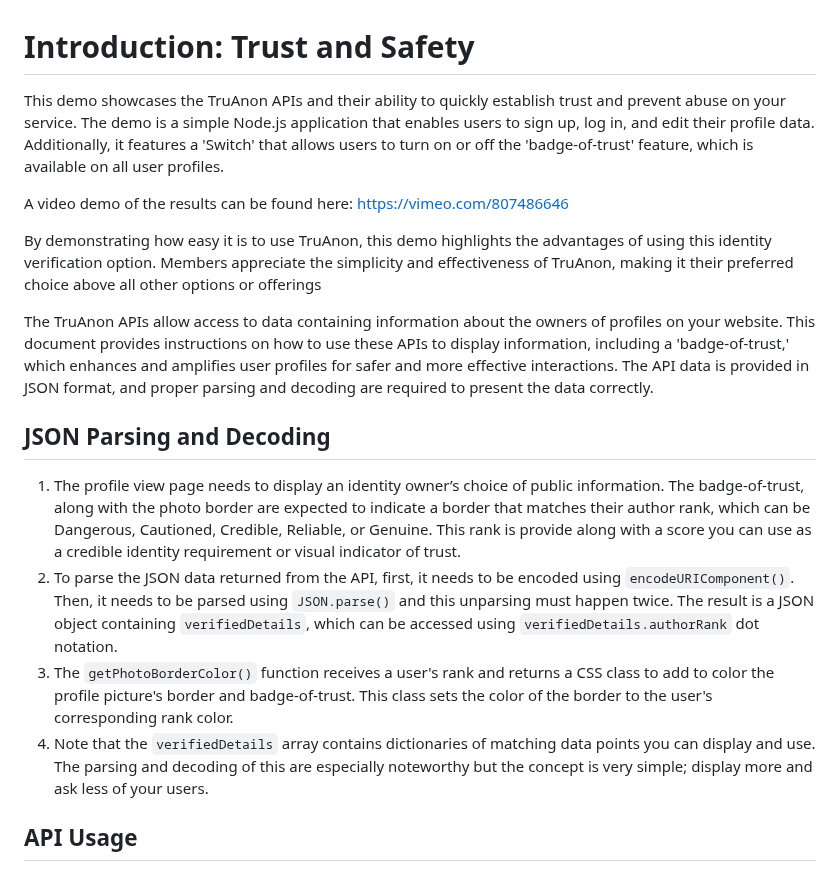
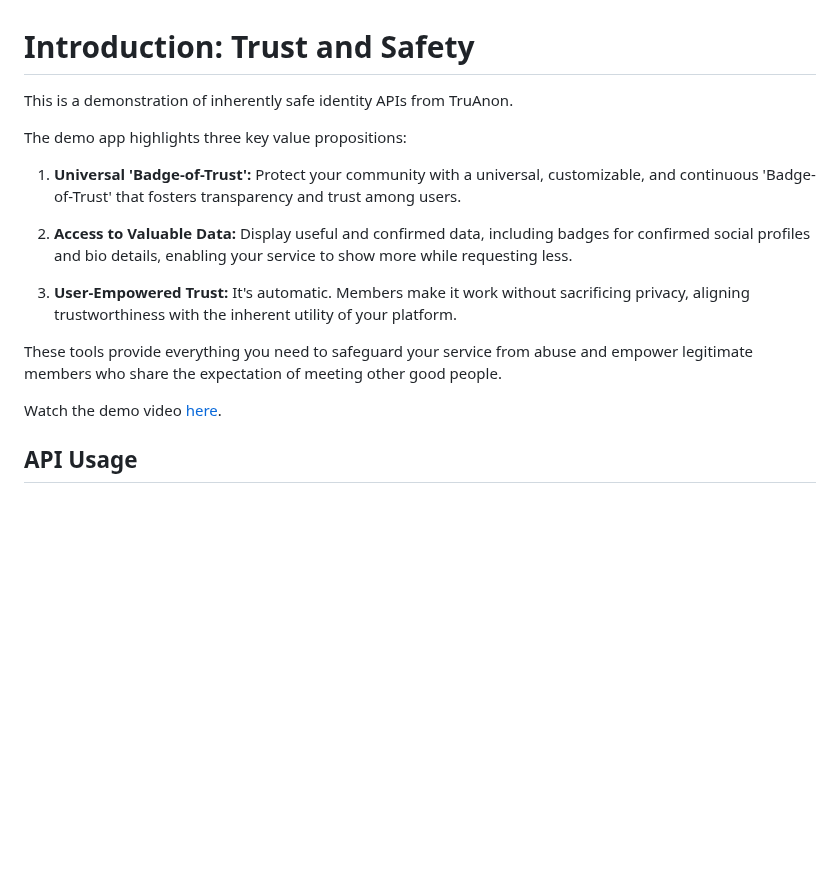
Before and after one commit to jtayler/trusted, a Markdown page: README.md, the part around the change. Rendered like a GitHub page; blank space fills up the shorter version.

```diff
--- a/README.md
+++ b/README.md
@@ -1,20 +1,18 @@
 # Introduction: Trust and Safety
 
-This demo showcases the TruAnon APIs and their ability to quickly establish trust and prevent abuse on your service. The demo is a simple Node.js application that enables users to sign up, log in, and edit their profile data. Additionally, it features a 'Switch' that allows users to turn on or off the 'badge-of-trust' feature, which is available on all user profiles.
+This is a demonstration of inherently safe identity APIs from TruAnon.
 
-A video demo of the results can be found here: https://vimeo.com/807486646
+The demo app highlights three key value propositions:
 
-By demonstrating how easy it is to use TruAnon, this demo highlights the advantages of using this identity verification option. Members appreciate the simplicity and effectiveness of TruAnon, making it their preferred choice above all other options or offerings
+1. **Universal 'Badge-of-Trust':** Protect your community with a universal, customizable, and continuous 'Badge-of-Trust' that fosters transparency and trust among users.
 
-The TruAnon APIs allow access to data containing information about the owners of profiles on your website. This document provides instructions on how to use these APIs to display information, including a 'badge-of-trust,' which enhances and amplifies user profiles for safer and more effective interactions. The API data is provided in JSON format, and proper parsing and decoding are required to present the data correctly.
+2. **Access to Valuable Data:** Display useful and confirmed data, including badges for confirmed social profiles and bio details, enabling your service to show more while requesting less.
 
-## JSON Parsing and Decoding
+3. **User-Empowered Trust:** It's automatic. Members make it work without sacrificing privacy, aligning trustworthiness with the inherent utility of your platform.
 
-1. The profile view page needs to display an identity owner’s choice of public information. The badge-of-trust, along with the photo border are expected to indicate a border that matches their author rank, which can be Dangerous, Cautioned, Credible, Reliable, or Genuine. This rank is provide along with a score you can use as a credible identity requirement or visual indicator of trust.
-2. To parse the JSON data returned from the API, first, it needs to be encoded using `encodeURIComponent()`. Then, it needs to be parsed using `JSON.parse()` and this unparsing must happen twice. The result is a JSON object containing `verifiedDetails`, which can be accessed using `verifiedDetails.authorRank` dot notation.
-3. The `getPhotoBorderColor()` function receives a user's rank and returns a CSS class to add to color the profile picture's border and badge-of-trust. This class sets the color of the border to the user's corresponding rank color.
-4. Note that the  `verifiedDetails` array contains dictionaries of matching data points you can display and use. The parsing and decoding of this are especially noteworthy but the concept is very simple; display more and ask less of your users.
+These tools provide everything you need to safeguard your service from abuse and empower legitimate members who share the expectation of meeting other good people.
 
+Watch the demo video [here](https://vimeo.com/807486646).
 
 ## API Usage
 
```
